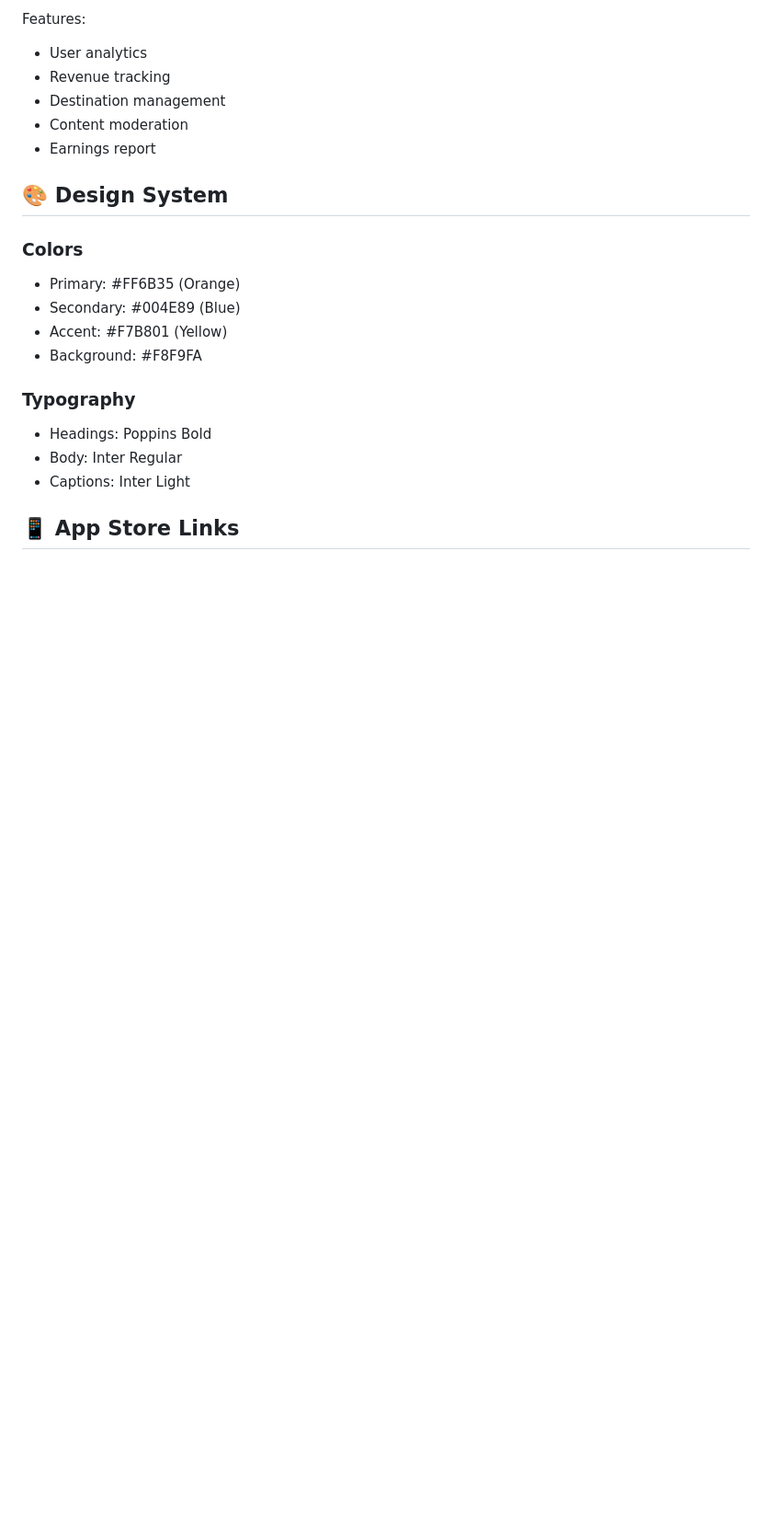
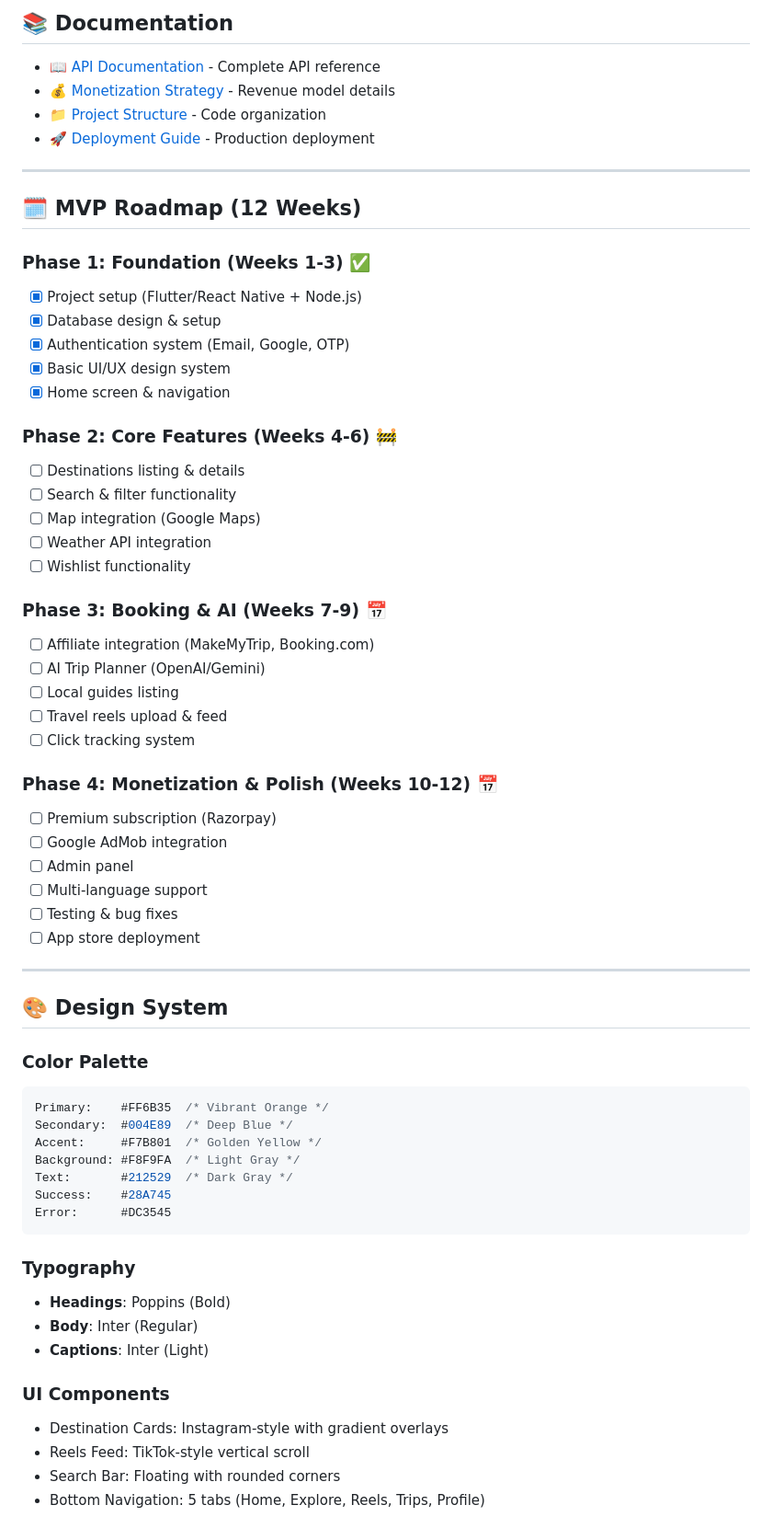
Before and after one commit to rahul700raj/travel-tourism-app, a Markdown page: README.md, the part around one of its changes. Shown at 92% size. Rendered like a GitHub page; blank space fills up the shorter version.

Commit message:
Update README with complete project information and links

````diff
--- a/README.md
+++ b/README.md
@@ -248,23 +321,67 @@ Access at: `/admin`
 
-Features:
-- User analytics
-- Revenue tracking
-- Destination management
-- Content moderation
-- Earnings report
+## 📚 Documentation
+
+- 📖 [API Documentation](docs/API_DOCUMENTATION.md) - Complete API reference
+- 💰 [Monetization Strategy](docs/MONETIZATION.md) - Revenue model details
+- 📁 [Project Structure](docs/PROJECT_STRUCTURE.md) - Code organization
+- 🚀 [Deployment Guide](docs/DEPLOYMENT.md) - Production deployment
+
+---
+
+## 🗓️ MVP Roadmap (12 Weeks)
+
+### Phase 1: Foundation (Weeks 1-3) ✅
+- [x] Project setup (Flutter/React Native + Node.js)
+- [x] Database design & setup
+- [x] Authentication system (Email, Google, OTP)
+- [x] Basic UI/UX design system
+- [x] Home screen & navigation
+
+### Phase 2: Core Features (Weeks 4-6) 🚧
+- [ ] Destinations listing & details
+- [ ] Search & filter functionality
+- [ ] Map integration (Google Maps)
+- [ ] Weather API integration
+- [ ] Wishlist functionality
+
+### Phase 3: Booking & AI (Weeks 7-9) 📅
+- [ ] Affiliate integration (MakeMyTrip, Booking.com)
+- [ ] AI Trip Planner (OpenAI/Gemini)
+- [ ] Local guides listing
+- [ ] Travel reels upload & feed
+- [ ] Click tracking system
+
+### Phase 4: Monetization & Polish (Weeks 10-12) 📅
+- [ ] Premium subscription (Razorpay)
+- [ ] Google AdMob integration
+- [ ] Admin panel
+- [ ] Multi-language support
+- [ ] Testing & bug fixes
+- [ ] App store deployment
+
+---
 
 ## 🎨 Design System
 
-### Colors
-- Primary: #FF6B35 (Orange)
-- Secondary: #004E89 (Blue)
-- Accent: #F7B801 (Yellow)
-- Background: #F8F9FA
+### Color Palette
+```css
+Primary:    #FF6B35  /* Vibrant Orange */
+Secondary:  #004E89  /* Deep Blue */
+Accent:     #F7B801  /* Golden Yellow */
+Background: #F8F9FA  /* Light Gray */
+Text:       #212529  /* Dark Gray */
+Success:    #28A745
+Error:      #DC3545
+```
 
 ### Typography
-- Headings: Poppins Bold
-- Body: Inter Regular
-- Captions: Inter Light
+- **Headings**: Poppins (Bold)
+- **Body**: Inter (Regular)
+- **Captions**: Inter (Light)
 
-## 📱 App Store Links
+### UI Components
+- Destination Cards: Instagram-style with gradient overlays
+- Reels Feed: TikTok-style vertical scroll
+- Search Bar: Floating with rounded corners
+- Bottom Navigation: 5 tabs (Home, Explore, Reels, Trips, Profile)
 
````
Also changed, not shown: other parts of README.md (+300 -130 lines).
